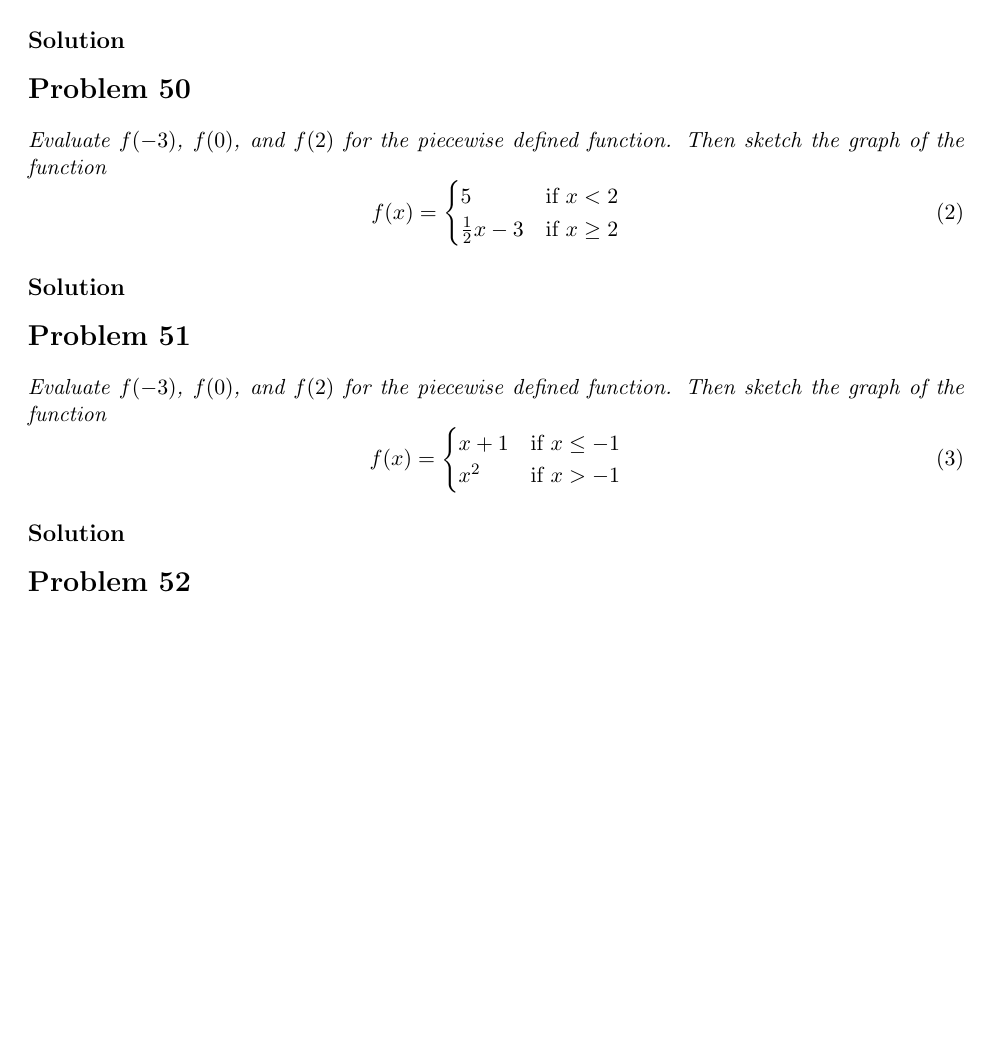
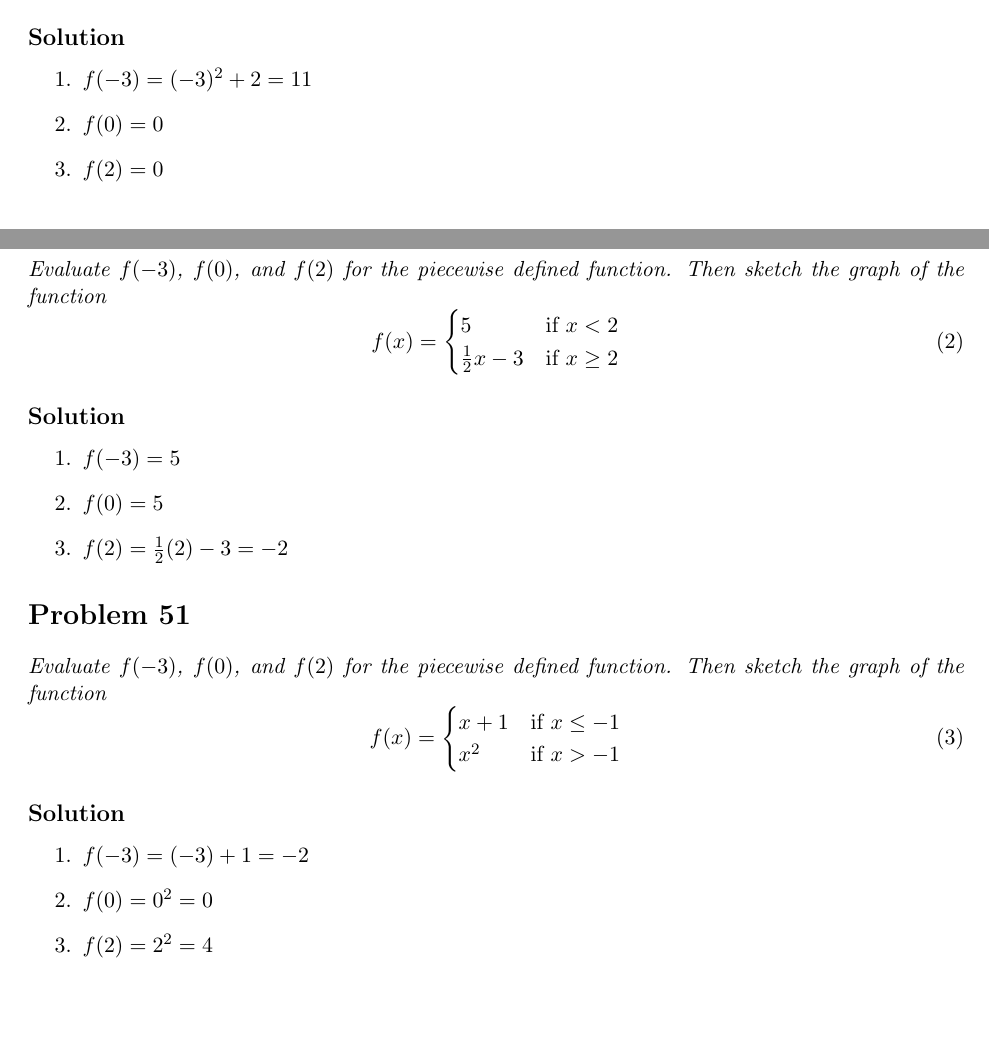
Before and after one commit to hongocvan/calculus-early-transcendentals-9e, a LaTeX problem sheet (functions-and-models/four-ways-to-represent-a-function/exercises_1.1_IN_PROGRESS.tex): part of page 20 of 29 before the commit and two parts of pages 19 and 20 of 29 after it, the two joined at a grey line, cut so that both start at the same text, the shorter picture padded with empty space. Compiled offline with pdfLaTeX.

Commit message:
Add answers 1.1.49-1.1.52

```diff
--- a/functions-and-models/four-ways-to-represent-a-function/exercises_1.1_IN_PROGRESS.tex
+++ b/functions-and-models/four-ways-to-represent-a-function/exercises_1.1_IN_PROGRESS.tex
@@ -606,6 +606,11 @@ Range: $$f(x)=\frac{x^2-4}{x-2}=x+2 \Rightarrow f(x) \in (-\infty, \infty)$$
 \end{equation}
 
 \soln{Solution}
+\begin{enumerate}
+	\item $f(-3)=(-3)^2+2=11$
+	\item $f(0)=0$
+	\item $f(2)=0$
+\end{enumerate}
 
 \section*{Problem 50}
 
@@ -619,6 +624,11 @@ Range: $$f(x)=\frac{x^2-4}{x-2}=x+2 \Rightarrow f(x) \in (-\infty, \infty)$$
 \end{equation}
 
 \soln{Solution}
+\begin{enumerate}
+	\item $f(-3)=5$
+	\item $f(0)=5$
+	\item $f(2)=\frac{1}{2}(2)-3=-2$
+\end{enumerate}
 
 \section*{Problem 51}
 
@@ -632,6 +642,11 @@ Range: $$f(x)=\frac{x^2-4}{x-2}=x+2 \Rightarrow f(x) \in (-\infty, \infty)$$
 \end{equation}
 
 \soln{Solution}
+\begin{enumerate}
+	\item $f(-3)=(-3)+1=-2$
+	\item $f(0)=0^2=0$
+	\item $f(2)=2^2=4$
+\end{enumerate}
 
 \section*{Problem 52}
 
```
Also changed, not shown: functions-and-models/four-ways-to-represent-a-function/exercises_1.1_IN_PROGRESS.pdf, functions-and-models/four-ways-to-represent-a-function/exercises_1.1_IN_PROGRESS.tex (5 more changed lines).
